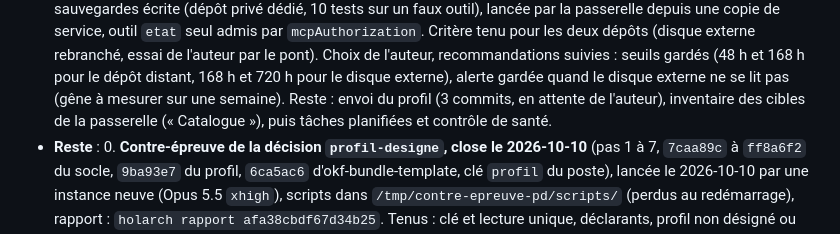
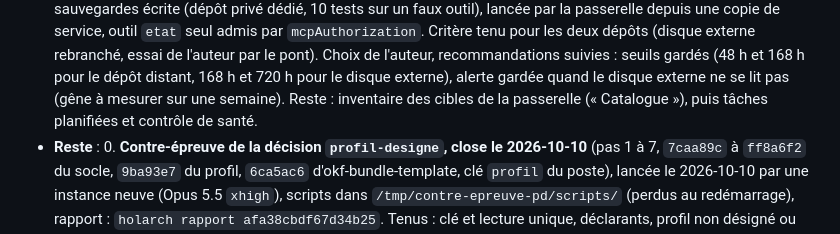
Before and after one commit to Movida/holarch-socle, a Markdown page: arbre/conception/etape-3-regles-projets.md, the part around the change. GitHub-like rendering.

Commit message:
Dire le profil poussé dans la consignation de la capsule
Co-Authored-By: Claude Opus 5.5 <noreply@anthropic.com>

```diff
--- a/arbre/conception/etape-3-regles-projets.md
+++ b/arbre/conception/etape-3-regles-projets.md
@@ -1441,7 +1441,7 @@ sur mesure ; un pare-feu du conteneur, tant que les domaines de Remote Control s
   service, outil `etat` seul admis par `mcpAuthorization`. Critère tenu pour les deux dépôts (disque externe
   rebranché, essai de l'auteur par le pont). Choix de l'auteur, recommandations suivies : seuils gardés (48 h et 168 h pour
   le dépôt distant, 168 h et 720 h pour le disque externe), alerte gardée quand le disque externe ne se lit pas (gêne à
-  mesurer sur une semaine). Reste : envoi du profil (3 commits, en attente de l'auteur), inventaire des cibles de la passerelle (« Catalogue »), puis
+  mesurer sur une semaine). Reste : inventaire des cibles de la passerelle (« Catalogue »), puis
   tâches planifiées et contrôle de santé.
 - **Reste** :
   0. **Contre-épreuve de la décision `profil-designe`, close le 2026-10-10** (pas 1 à 7, `7caa89c` à `ff8a6f2` du socle, `9ba93e7` du profil,
```
Also changed, not shown: arbre/log.md (+2 -2 lines).
